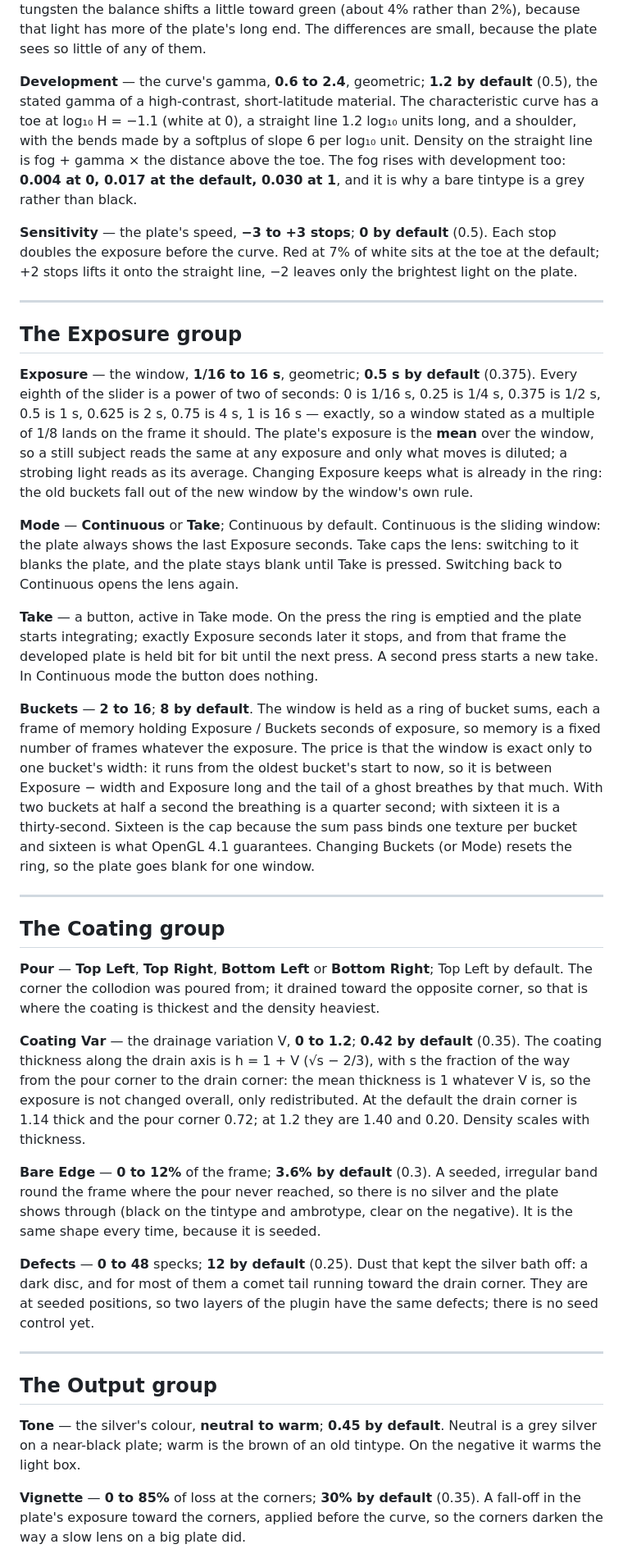
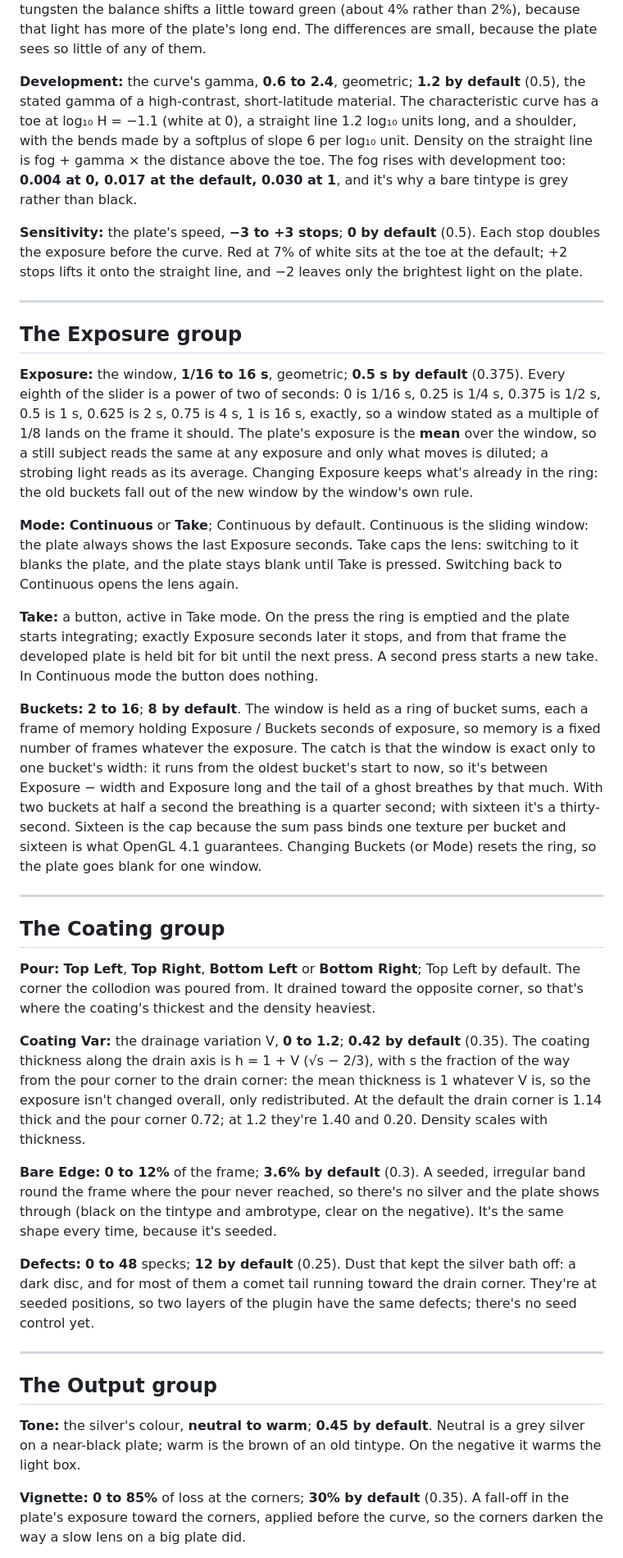
Before and after one commit to stoatworks-labs/wetplate, a Markdown page: docs/USER-GUIDE.md, the part around one of its changes. Shown at 82% size. Drawn GitHub-style.

```diff
--- a/docs/USER-GUIDE.md
+++ b/docs/USER-GUIDE.md
@@ -144,45 +150,45 @@ changes the balance between colours and never the overall exposure: under tungst
 shifts a little toward green (about 4% rather than 2%), because that light has more of the plate's
 long end. The differences are small, because the plate sees so little of any of them.
 
-**Development** — the curve's gamma, **0.6 to 2.4**, geometric; **1.2 by default** (0.5), the
+**Development:** the curve's gamma, **0.6 to 2.4**, geometric; **1.2 by default** (0.5), the
 stated gamma of a high-contrast, short-latitude material. The characteristic curve has a toe at
 log₁₀ H = −1.1 (white at 0), a straight line 1.2 log₁₀ units long, and a shoulder, with the bends
 made by a softplus of slope 6 per log₁₀ unit. Density on the straight line is fog + gamma × the
 distance above the toe. The fog rises with development too: **0.004 at 0, 0.017 at the default,
-0.030 at 1**, and it is why a bare tintype is a grey rather than black.
+0.030 at 1**, and it's why a bare tintype is grey rather than black.
 
-**Sensitivity** — the plate's speed, **−3 to +3 stops**; **0 by default** (0.5). Each stop doubles
+**Sensitivity:** the plate's speed, **−3 to +3 stops**; **0 by default** (0.5). Each stop doubles
 the exposure before the curve. Red at 7% of white sits at the toe at the default; +2 stops lifts
-it onto the straight line, −2 leaves only the brightest light on the plate.
+it onto the straight line, and −2 leaves only the brightest light on the plate.
 
 ---
 
 ## The Exposure group
 
-**Exposure** — the window, **1/16 to 16 s**, geometric; **0.5 s by default** (0.375). Every
+**Exposure:** the window, **1/16 to 16 s**, geometric; **0.5 s by default** (0.375). Every
 eighth of the slider is a power of two of seconds: 0 is 1/16 s, 0.25 is 1/4 s, 0.375 is 1/2 s, 0.5
-is 1 s, 0.625 is 2 s, 0.75 is 4 s, 1 is 16 s — exactly, so a window stated as a multiple of 1/8
+is 1 s, 0.625 is 2 s, 0.75 is 4 s, 1 is 16 s, exactly, so a window stated as a multiple of 1/8
 lands on the frame it should. The plate's exposure is the **mean** over the window, so a still
 subject reads the same at any exposure and only what moves is diluted; a strobing light reads as
-its average. Changing Exposure keeps what is already in the ring: the old buckets fall out of the
+its average. Changing Exposure keeps what's already in the ring: the old buckets fall out of the
 new window by the window's own rule.
 
-**Mode** — **Continuous** or **Take**; Continuous by default. Continuous is the sliding window: the
+**Mode:** **Continuous** or **Take**; Continuous by default. Continuous is the sliding window: the
 plate always shows the last Exposure seconds. Take caps the lens: switching to it blanks the
 plate, and the plate stays blank until Take is pressed. Switching back to Continuous opens the
 lens again.
 
-**Take** — a button, active in Take mode. On the press the ring is emptied and the plate starts
+**Take:** a button, active in Take mode. On the press the ring is emptied and the plate starts
 integrating; exactly Exposure seconds later it stops, and from that frame the developed plate is
 held bit for bit until the next press. A second press starts a new take. In Continuous mode the
 button does nothing.
 
-**Buckets** — **2 to 16**; **8 by default**. The window is held as a ring of bucket sums, each a
+**Buckets:** **2 to 16**; **8 by default**. The window is held as a ring of bucket sums, each a
 frame of memory holding Exposure / Buckets seconds of exposure, so memory is a fixed number of
-frames whatever the exposure. The price is that the window is exact only to one bucket's width:
-it runs from the oldest bucket's start to now, so it is between Exposure − width and Exposure long
+frames whatever the exposure. The catch is that the window is exact only to one bucket's width:
+it runs from the oldest bucket's start to now, so it's between Exposure − width and Exposure long
 and the tail of a ghost breathes by that much. With two buckets at half a second the breathing is
-a quarter second; with sixteen it is a thirty-second. Sixteen is the cap because the sum pass
+a quarter second; with sixteen it's a thirty-second. Sixteen is the cap because the sum pass
 binds one texture per bucket and sixteen is what OpenGL 4.1 guarantees. Changing Buckets (or
 Mode) resets the ring, so the plate goes blank for one window.
 
@@ -190,33 +196,33 @@ Mode) resets the ring, so the plate goes blank for one window.
 
 ## The Coating group
 
-**Pour** — **Top Left**, **Top Right**, **Bottom Left** or **Bottom Right**; Top Left by default.
-The corner the collodion was poured from; it drained toward the opposite corner, so that is where
-the coating is thickest and the density heaviest.
+**Pour:** **Top Left**, **Top Right**, **Bottom Left** or **Bottom Right**; Top Left by default.
+The corner the collodion was poured from. It drained toward the opposite corner, so that's where
+the coating's thickest and the density heaviest.
 
-**Coating Var** — the drainage variation V, **0 to 1.2**; **0.42 by default** (0.35). The coating
+**Coating Var:** the drainage variation V, **0 to 1.2**; **0.42 by default** (0.35). The coating
 thickness along the drain axis is h = 1 + V (√s − 2/3), with s the fraction of the way from the
-pour corner to the drain corner: the mean thickness is 1 whatever V is, so the exposure is not
+pour corner to the drain corner: the mean thickness is 1 whatever V is, so the exposure isn't
 changed overall, only redistributed. At the default the drain corner is 1.14 thick and the pour
-corner 0.72; at 1.2 they are 1.40 and 0.20. Density scales with thickness.
+corner 0.72; at 1.2 they're 1.40 and 0.20. Density scales with thickness.
 
-**Bare Edge** — **0 to 12%** of the frame; **3.6% by default** (0.3). A seeded, irregular band
-round the frame where the pour never reached, so there is no silver and the plate shows through
-(black on the tintype and ambrotype, clear on the negative). It is the same shape every time,
-because it is seeded.
+**Bare Edge:** **0 to 12%** of the frame; **3.6% by default** (0.3). A seeded, irregular band
+round the frame where the pour never reached, so there's no silver and the plate shows through
+(black on the tintype and ambrotype, clear on the negative). It's the same shape every time,
+because it's seeded.
 
-**Defects** — **0 to 48** specks; **12 by default** (0.25). Dust that kept the silver bath off: a
-dark disc, and for most of them a comet tail running toward the drain corner. They are at seeded
-positions, so two layers of the plugin have the same defects; there is no seed control yet.
+**Defects:** **0 to 48** specks; **12 by default** (0.25). Dust that kept the silver bath off: a
+dark disc, and for most of them a comet tail running toward the drain corner. They're at seeded
+positions, so two layers of the plugin have the same defects; there's no seed control yet.
 
 ---
 
 ## The Output group
 
-**Tone** — the silver's colour, **neutral to warm**; **0.45 by default**. Neutral is a grey silver
+**Tone:** the silver's colour, **neutral to warm**; **0.45 by default**. Neutral is a grey silver
 on a near-black plate; warm is the brown of an old tintype. On the negative it warms the light box.
 
-**Vignette** — **0 to 85%** of loss at the corners; **30% by default** (0.35). A fall-off in the
+**Vignette:** **0 to 85%** of loss at the corners; **30% by default** (0.35). A fall-off in the
 plate's exposure toward the corners, applied before the curve, so the corners darken the way a
 slow lens on a big plate did.
 
```
Also changed, not shown: other parts of docs/USER-GUIDE.md (+77 -71 lines).
